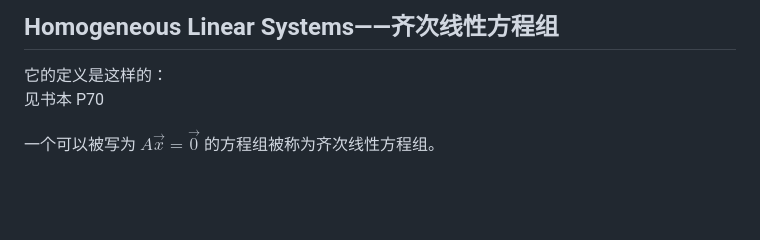
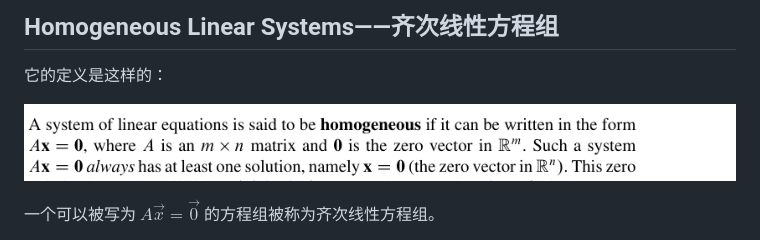
Before and after one commit to JoeHongCN/lay-linear-algebra-notes, a Markdown page: 第一章/1.5 Solution Sets of Linear Systems.md, the part around the change. Rendered like a GitHub page; pictures changed too: images/p0071-178_640_586_684.png (added); blank space fills up the shorter version.

Commit message:
补回 #search= 引用：把 1.5 里「见书本P70」的定义原文裁图补进来

```diff
--- a/第一章/1.5 Solution Sets of Linear Systems.md
+++ b/第一章/1.5 Solution Sets of Linear Systems.md
@@ -24,7 +24,8 @@
 ## Homogeneous Linear Systems——齐次线性方程组
 
 它的定义是这样的：
-见书本 P70
+
+![课本 p.70](../images/p0071-178_640_586_684.png)
 
 一个可以被写为 $`A\vec{x}=\vec{0}`$ 的方程组被称为齐次线性方程组。
 
```
Also changed, not shown: docs/images/p0071-178_640_586_684.png (added), 1 other file.
